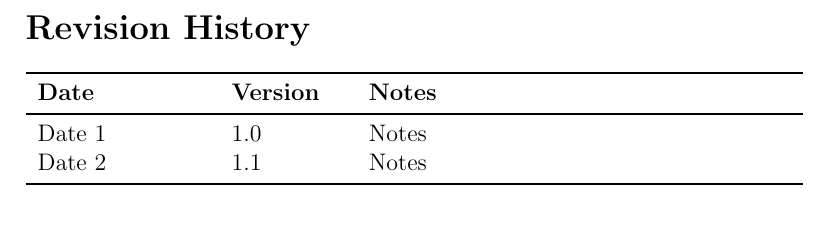
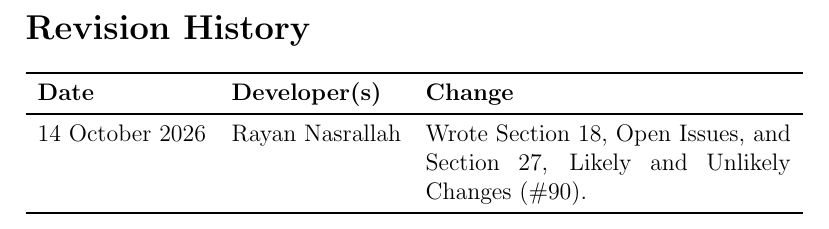
Before and after one commit to AHMEDELZARIA/squigglr, a LaTeX document (docs/SRS/SRS.tex): part of page 6 of 49, cut so that both start at the same text. Compiled offline with pdfLaTeX; a LaTeX package or settings file that is missing is left out.

Commit message:
docs: add revision history entry (#90)

```diff
--- a/docs/SRS/SRS.tex
+++ b/docs/SRS/SRS.tex
@@ -48,11 +48,10 @@
 
 \section*{Revision History}
 
-\begin{tabularx}{\textwidth}{p{3cm}p{2cm}X}
-\toprule {\textbf{Date}} & {\textbf{Version}} & {\textbf{Notes}}\\
+\begin{tabularx}{\textwidth}{p{3cm}p{3cm}X}
+\toprule {\textbf{Date}} & {\textbf{Developer(s)}} & {\textbf{Change}}\\
 \midrule
-Date 1 & 1.0 & Notes\\
-Date 2 & 1.1 & Notes\\
+14 October 2026 & Rayan Nasrallah & Wrote Section 18, Open Issues, and Section 27, Likely and Unlikely Changes (\#90).\\
 \bottomrule
 \end{tabularx}
 
```
